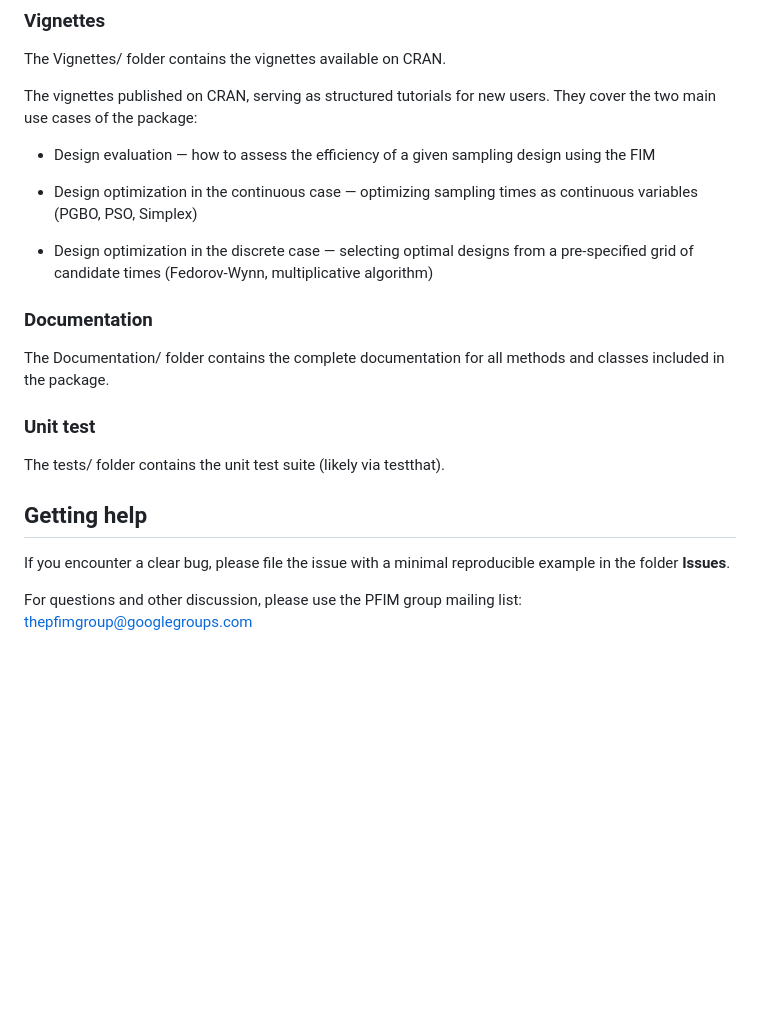
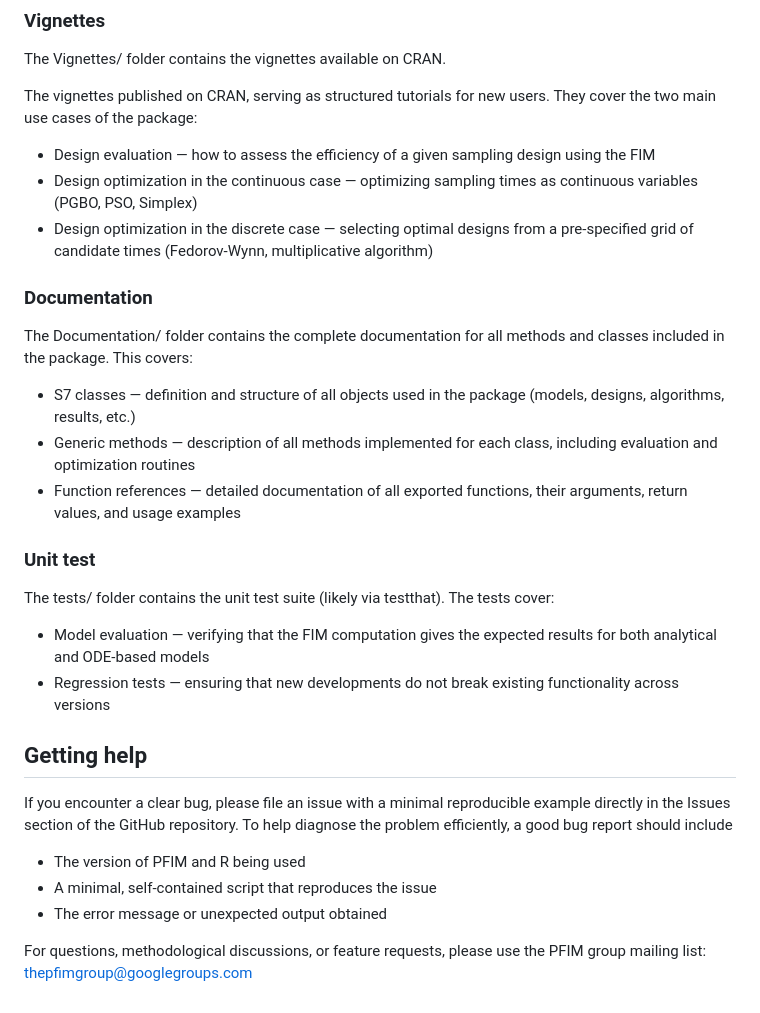
Before and after one commit to packagePFIM/PFIM, a Markdown page: README.md, the part around the change. GitHub-like rendering; blank space fills up the shorter version.

```diff
--- a/README.md
+++ b/README.md
@@ -110,23 +110,30 @@ The Vignettes/ folder contains the vignettes available on CRAN.
 The vignettes published on CRAN, serving as structured tutorials for new users. They cover the two main use cases of the package:
 
 + Design evaluation — how to assess the efficiency of a given sampling design using the FIM
-
 + Design optimization in the continuous case — optimizing sampling times as continuous variables (PGBO, PSO, Simplex)
-
 + Design optimization in the discrete case — selecting optimal designs from a pre-specified grid of candidate times (Fedorov-Wynn, multiplicative algorithm)
 
 ### Documentation
 
-The Documentation/ folder contains the complete documentation for all methods and classes included in the package.
+The Documentation/ folder contains the complete documentation for all methods and classes included in the package. This covers:
+
++ S7 classes — definition and structure of all objects used in the package (models, designs, algorithms, results, etc.)
++ Generic methods — description of all methods implemented for each class, including evaluation and optimization routines
++ Function references — detailed documentation of all exported functions, their arguments, return values, and usage examples
 
 ### Unit test
 
-The tests/ folder contains the unit test suite (likely via testthat).
+The tests/ folder contains the unit test suite (likely via testthat). The tests cover:
+
++ Model evaluation — verifying that the FIM computation gives the expected results for both analytical and ODE-based models
++ Regression tests — ensuring that new developments do not break existing functionality across versions
 
 ## Getting help
 
-If you encounter a clear bug, please file the issue with a minimal
-reproducible example in the folder **Issues**.
+If you encounter a clear bug, please file an issue with a minimal reproducible example directly in the Issues section of the GitHub repository. To help diagnose the problem efficiently, a good bug report should include
 
-For questions and other discussion, please use the PFIM group mailing
-list: <thepfimgroup@googlegroups.com>
++ The version of PFIM and R being used
++ A minimal, self-contained script that reproduces the issue
++ The error message or unexpected output obtained
+
+For questions, methodological discussions, or feature requests, please use the PFIM group mailing list: <thepfimgroup@googlegroups.com>
```
